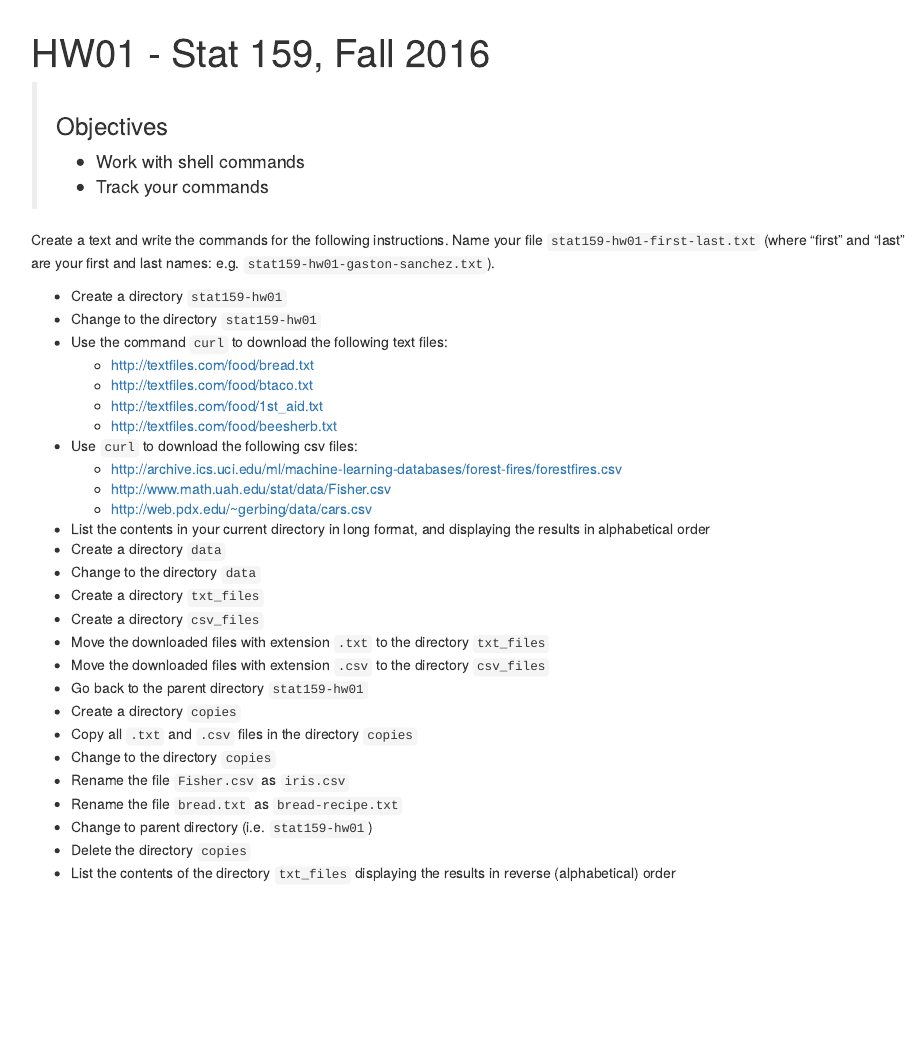
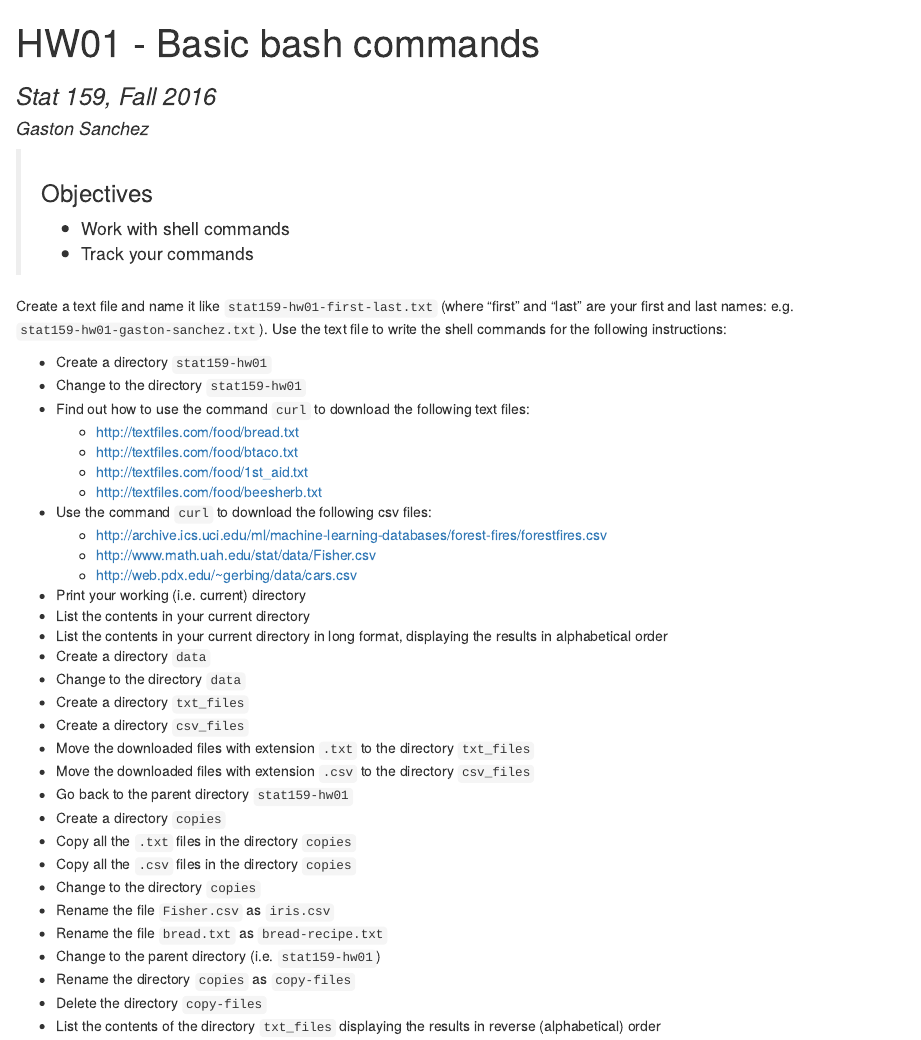
Before and after one commit to ucb-stat159/stat159-fall-2016, an R Markdown document (hws/hw01/stat159-hw01-filesystem.Rmd): the page in a window 1100 px wide, from its top. The pictures show the output file hws/hw01/stat159-hw01-filesystem.html that the author committed with the source, opened offline.

Commit message:
hws: added author to yaml header in hws 1, 2, 3

```diff
--- a/hws/hw01/stat159-hw01-filesystem.Rmd
+++ b/hws/hw01/stat159-hw01-filesystem.Rmd
@@ -1,7 +1,7 @@
 ---
 title: "HW01 - Basic bash commands"
-subtitle: "Stat 159, Fall 2016, Prof. Sanchez"
-author: "Your Name"
+subtitle: "Stat 159, Fall 2016"
+author: "Gaston Sanchez"
 output: html_document
 ---
 
@@ -13,7 +13,7 @@ output: html_document
 
 Create a text file and name it like `stat159-hw01-first-last.txt` (where "first"
 and "last" are your first and last names: e.g. `stat159-hw01-gaston-sanchez.txt`).
-Use this file to write the shell commands for the following instructions:
+Use the text file to write the shell commands for the following instructions:
 
 - Create a directory `stat159-hw01`
 - Change to the directory `stat159-hw01`
@@ -22,26 +22,29 @@ Use this file to write the shell commands for the following instructions:
 	- http://textfiles.com/food/btaco.txt
 	- http://textfiles.com/food/1st_aid.txt
 	- http://textfiles.com/food/beesherb.txt
-- Use `curl` to download the following csv files:
+- Use the command `curl` to download the following csv files:
 	- http://archive.ics.uci.edu/ml/machine-learning-databases/forest-fires/forestfires.csv
 	- http://www.math.uah.edu/stat/data/Fisher.csv
 	- http://web.pdx.edu/~gerbing/data/cars.csv
+- Print your working (i.e. current) directory
 - List the contents in your current directory
 - List the contents in your current directory in long format,
 displaying the results in alphabetical order
 - Create a directory `data`
 - Change to the directory `data`
-- Create a directory `txt_files`
-- Create a directory `csv_files`
-- Move the downloaded files with extension `.txt` to the directory `txt_files`
-- Move the downloaded files with extension `.csv` to the directory `csv_files`
+- Create a directory `txt-files`
+- Create a directory `csv-files`
+- Move the downloaded files with extension `.txt` to the directory `txt-files`
+- Move the downloaded files with extension `.csv` to the directory `csv-files`
 - Go back to the parent directory `stat159-hw01`
 - Create a directory `copies`
-- Copy all `.txt` and `.csv` files in the directory `copies`
+- Copy all the `.txt` files in the directory `copies`
+- Copy all the `.csv` files in the directory `copies`
 - Change to the directory `copies`
 - Rename the file `Fisher.csv` as `iris.csv`
 - Rename the file `bread.txt` as `bread-recipe.txt`
-- Change to parent directory (i.e. `stat159-hw01`)
-- Delete the directory `copies`
-- List the contents of the directory `txt_files` displaying the results
+- Change to the parent directory (i.e. `stat159-hw01`)
+- Rename the directory `copies` as `copy-files`
+- Delete the directory `copy-files`
+- List the contents of the directory `txt-files` displaying the results
 in reverse (alphabetical) order
```
Also changed, not shown: hws/hw02/stat159-hw02-markdown.Rmd (+2 -2 lines), hws/hw03/stat159-hw03-git-basics.Rmd (+2 -2 lines), hws/hw01/stat159-hw01-filesystem.html, hws/hw02/stat159-hw02-markdown.html, hws/hw03/stat159-hw03-git-basics.html.
